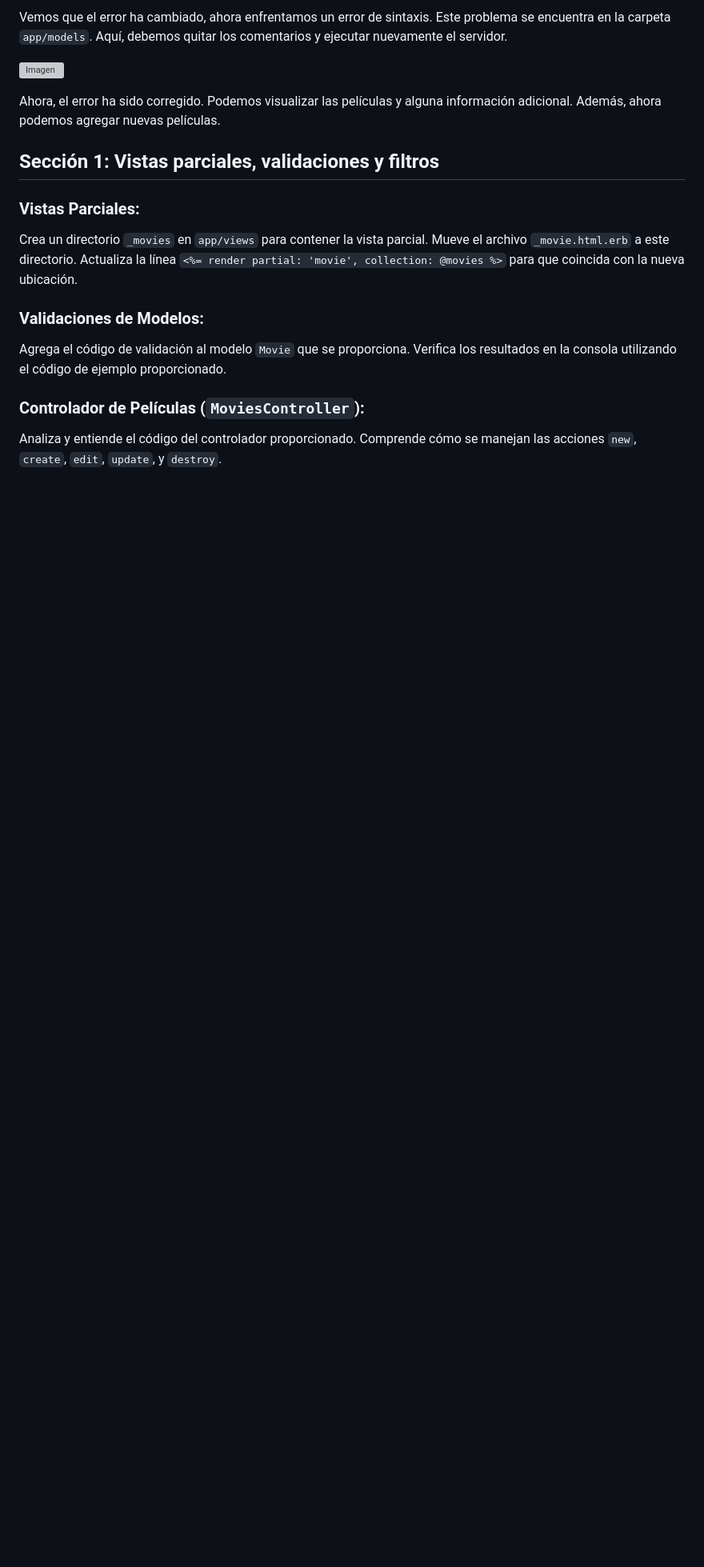
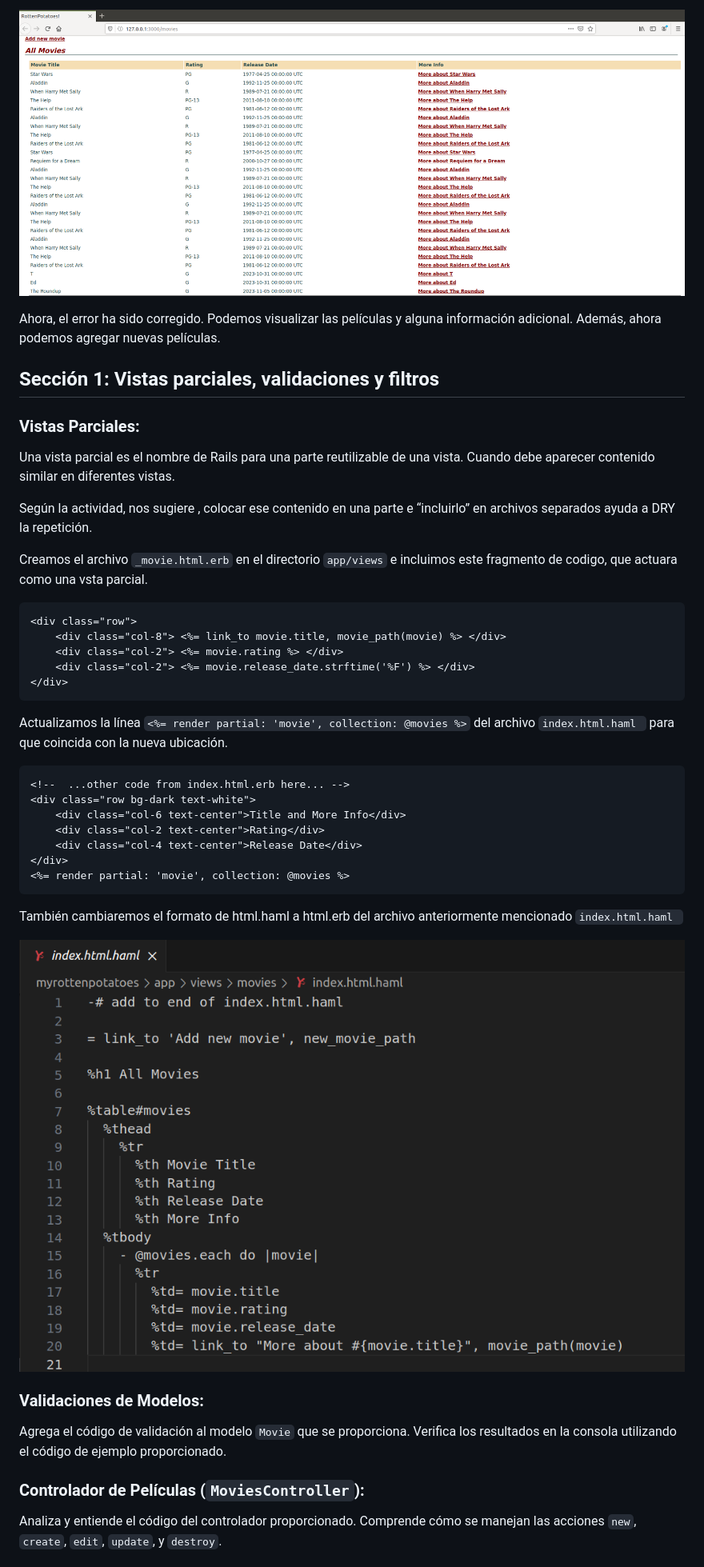
Before and after one commit to Aztirma/CC3S2_Actividades, a Markdown page: Rails-Avanzado/README.md, the part around the change printed below. Shown: that part at 80% size. Drawn GitHub-style; pictures changed too: Rails-Avanzado/image-6.png (added); blank space fills up the shorter version; grey boxes are pictures that could not be loaded.

Commit message:
Vistas parciales

````diff
--- a/Rails-Avanzado/README.md
+++ b/Rails-Avanzado/README.md
@@ -19,7 +23,5 @@ Luego de cambiar por `Movie`:
 
-Vemos que el error ha cambiado, ahora enfrentamos un error de sintaxis. Este problema se encuentra en la carpeta `app/models`. Aquí, debemos quitar los comentarios y ejecutar nuevamente el servidor.
-
-![Imagen](link_a_la_imagen)
+![Alt text](image-5.png)
 
 Ahora, el error ha sido corregido. Podemos visualizar las películas y alguna información adicional. Además, ahora podemos agregar nuevas películas.
 
@@ -27,7 +29,40 @@ Ahora, el error ha sido corregido. Podemos visualizar las películas y alguna in
 
 ### Vistas Parciales:
 
-Crea un directorio `_movies` en `app/views` para contener la vista parcial. Mueve el archivo `_movie.html.erb` a este directorio. Actualiza la línea `<%= render partial: 'movie', collection: @movies %>` para que coincida con la nueva ubicación.
+Una vista parcial es el nombre de Rails para una parte reutilizable de una vista. Cuando debe aparecer contenido similar en diferentes vistas.
+
+Según la actividad, nos sugiere , colocar ese contenido en una parte e “incluirlo” en archivos separados ayuda a DRY la repetición.
+
+Creamos el archivo `_movie.html.erb` en el directorio `app/views` e incluimos este fragmento de codigo, que actuara como una vsta parcial.
+
+``` html
+<div class="row">
+    <div class="col-8"> <%= link_to movie.title, movie_path(movie) %> </div>
+    <div class="col-2"> <%= movie.rating %> </div>
+    <div class="col-2"> <%= movie.release_date.strftime('%F') %> </div>
+</div>
+```
+
+Actualizamos la línea `<%= render partial: 'movie', collection: @movies %>` del archivo `index.html.haml ` para que coincida con la nueva ubicación.
+
+``` html
+<!--  ...other code from index.html.erb here... -->
+<div class="row bg-dark text-white">
+    <div class="col-6 text-center">Title and More Info</div>
+    <div class="col-2 text-center">Rating</div>
+    <div class="col-4 text-center">Release Date</div>
+</div>
+<%= render partial: 'movie', collection: @movies %>
+```
+
+También cambiaremos el formato de html.haml a html.erb del archivo anteriormente mencionado `index.html.haml `
+
+![Alt text](image-6.png)
+
+
+
+
+
 
 ### Validaciones de Modelos:
 
````
Also changed, not shown: other parts of Rails-Avanzado/README.md (+7 -3 lines), Rails-Avanzado/image-7.png (added).
